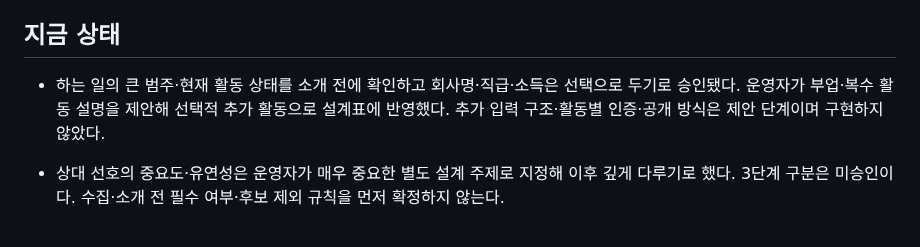
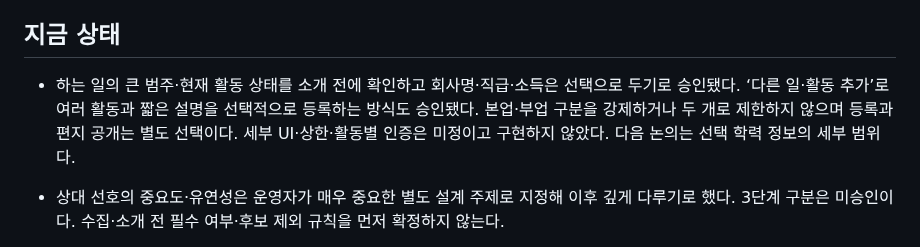
Before and after one commit to geonhee-lee0912/prologue, a Markdown page: HANDOFF.md, the part around the change. Rendered like a GitHub page.

```diff
--- a/HANDOFF.md
+++ b/HANDOFF.md
@@ -8,7 +8,7 @@
 
 ## 지금 상태
 
-- 하는 일의 큰 범주·현재 활동 상태를 소개 전에 확인하고 회사명·직급·소득은 선택으로 두기로 승인됐다. 운영자가 부업·복수 활동 설명을 제안해 선택적 추가 활동으로 설계표에 반영했다. 추가 입력 구조·활동별 인증·공개 방식은 제안 단계이며 구현하지 않았다.
+- 하는 일의 큰 범주·현재 활동 상태를 소개 전에 확인하고 회사명·직급·소득은 선택으로 두기로 승인됐다. ‘다른 일·활동 추가’로 여러 활동과 짧은 설명을 선택적으로 등록하는 방식도 승인됐다. 본업·부업 구분을 강제하거나 두 개로 제한하지 않으며 등록과 편지 공개는 별도 선택이다. 세부 UI·상한·활동별 인증은 미정이고 구현하지 않았다. 다음 논의는 선택 학력 정보의 세부 범위다.
 
 - 상대 선호의 중요도·유연성은 운영자가 매우 중요한 별도 설계 주제로 지정해 이후 깊게 다루기로 했다. 3단계 구분은 미승인이다. 수집·소개 전 필수 여부·후보 제외 규칙을 먼저 확정하지 않는다.
 
```
Also changed, not shown: docs/research/2026-11-01-결정사-정보수집과-소개준비.md (+2 -2 lines), 1 other file.
